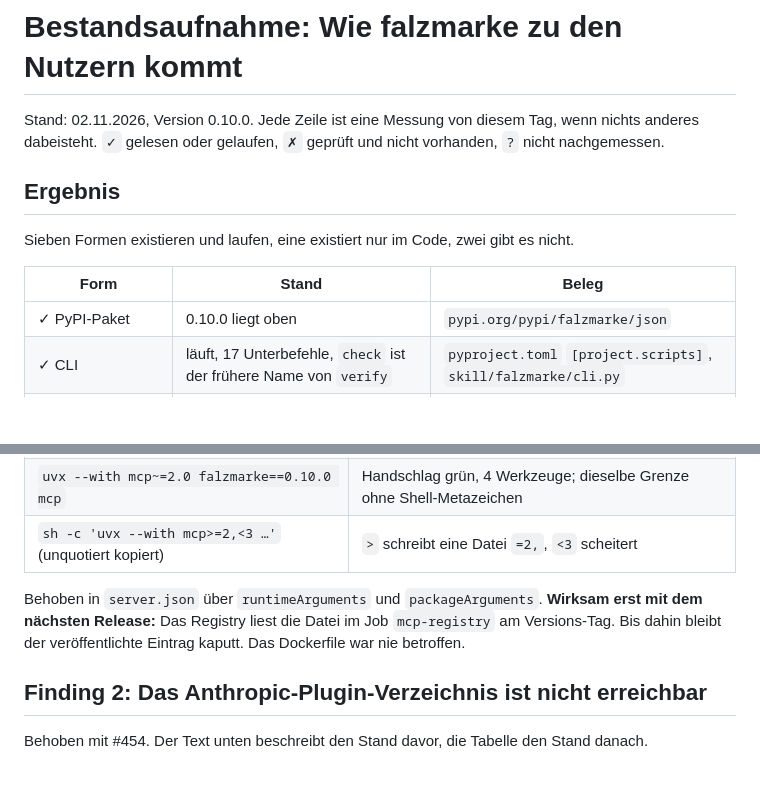
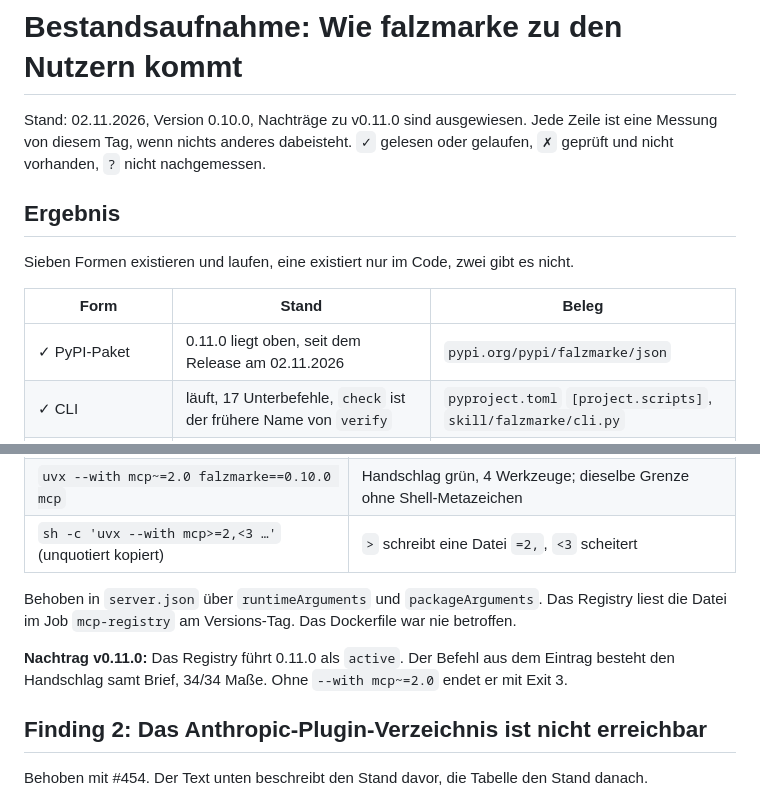
Before and after one commit to blitzsicht/falzmarke, a Markdown page: docs/bestandsaufnahme-distribution.md, 2 parts joined by grey strips. Drawn GitHub-style; blank space fills up the shorter version.

Commit message:
Listings und Bestandsaufnahme auf den Stand von v0.11.0 (#456)

```diff
--- a/docs/bestandsaufnahme-distribution.md
+++ b/docs/bestandsaufnahme-distribution.md
@@ -1,6 +1,6 @@
 # Bestandsaufnahme: Wie falzmarke zu den Nutzern kommt
 
-Stand: 02.11.2026, Version 0.10.0. Jede Zeile ist eine Messung von diesem Tag, wenn nichts anderes
+Stand: 02.11.2026, Version 0.10.0, Nachträge zu v0.11.0 sind ausgewiesen. Jede Zeile ist eine Messung von diesem Tag, wenn nichts anderes
 dabeisteht. `✓` gelesen oder gelaufen, `✗` geprüft und nicht vorhanden, `?` nicht nachgemessen.
 
 ## Ergebnis
@@ -9,7 +9,7 @@ Sieben Formen existieren und laufen, eine existiert nur im Code, zwei gibt es ni
 
 | Form | Stand | Beleg |
 |---|---|---|
-| ✓ PyPI-Paket | 0.10.0 liegt oben | `pypi.org/pypi/falzmarke/json` |
+| ✓ PyPI-Paket | 0.11.0 liegt oben, seit dem Release am 02.11.2026 | `pypi.org/pypi/falzmarke/json` |
 | ✓ CLI | läuft, 17 Unterbefehle, `check` ist der frühere Name von `verify` | `pyproject.toml` `[project.scripts]`, `skill/falzmarke/cli.py` |
 | ✓ Claude-Skill | `falzmarke.skill` im Release, 7 Downloads; dazu `falzmarke-offline.skill`, 5 Downloads | `skill/SKILL.md`, Release v0.10.0 |
 | ✓ ChatGPT-Plugin (Paket) | `falzmarke-chatgpt-plugin.zip` im Release, 0 Downloads | `scripts/plugin_packen.py` |
@@ -36,9 +36,11 @@ Die Thunderbird-Erweiterung in `thunderbird/` gehört zum Mailweg und ist kein V
 | `uvx --with mcp~=2.0 falzmarke==0.10.0 mcp` | Handschlag grün, 4 Werkzeuge; dieselbe Grenze ohne Shell-Metazeichen |
 | `sh -c 'uvx --with mcp>=2,<3 …'` (unquotiert kopiert) | `>` schreibt eine Datei `=2,`, `<3` scheitert |
 
-Behoben in `server.json` über `runtimeArguments` und `packageArguments`. **Wirksam erst mit dem
-nächsten Release:** Das Registry liest die Datei im Job `mcp-registry` am Versions-Tag. Bis dahin
-bleibt der veröffentlichte Eintrag kaputt. Das Dockerfile war nie betroffen.
+Behoben in `server.json` über `runtimeArguments` und `packageArguments`. Das Registry liest die
+Datei im Job `mcp-registry` am Versions-Tag. Das Dockerfile war nie betroffen.
+
+**Nachtrag v0.11.0:** Das Registry führt 0.11.0 als `active`. Der Befehl aus dem Eintrag besteht
+den Handschlag samt Brief, 34/34 Maße. Ohne `--with mcp~=2.0` endet er mit Exit 3.
 
 ## Finding 2: Das Anthropic-Plugin-Verzeichnis ist nicht erreichbar
 
```
Also changed, not shown: docs/listings.md (+7 -7 lines), docs/mcp-verzeichnisse.md (+1 -1 lines).
